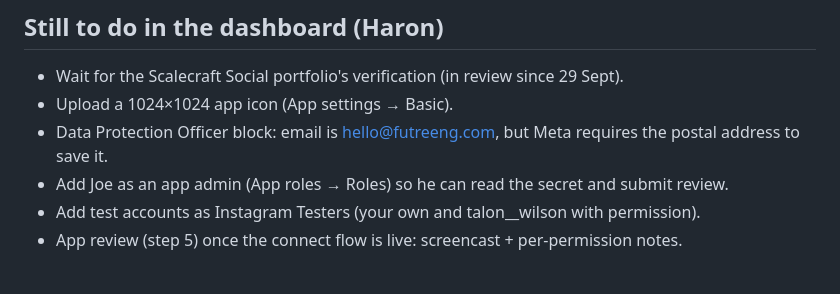
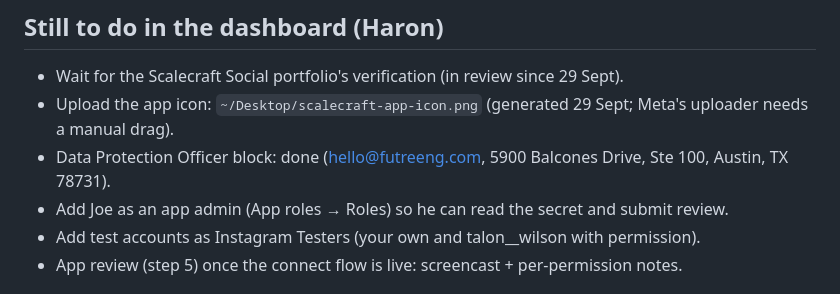
Before and after one commit to Futreeng/evaluation-engine, a Markdown page: docs/META_APP.md, the part around the change. Rendered like a GitHub page.

Commit message:
docs: DPO block done, icon ready
Co-Authored-By: Claude Fable 5.1 <noreply@anthropic.com>

```diff
--- a/docs/META_APP.md
+++ b/docs/META_APP.md
@@ -73,9 +73,8 @@ and a written explanation per permission. Budget 6–8 weeks (`docs/` notes of 2
 ## Still to do in the dashboard (Haron)
 
 - Wait for the Scalecraft Social portfolio's verification (in review since 29 Sept).
-- Upload a 1024×1024 app icon (App settings → Basic).
-- Data Protection Officer block: email is hello@futreeng.com, but Meta requires
-  the postal address to save it.
+- Upload the app icon: `~/Desktop/scalecraft-app-icon.png` (generated 29 Sept; Meta's uploader needs a manual drag).
+- Data Protection Officer block: done (hello@futreeng.com, 5900 Balcones Drive, Ste 100, Austin, TX 78731).
 - Add Joe as an app admin (App roles → Roles) so he can read the secret and
   submit review.
 - Add test accounts as Instagram Testers (your own and talon__wilson with permission).
```
